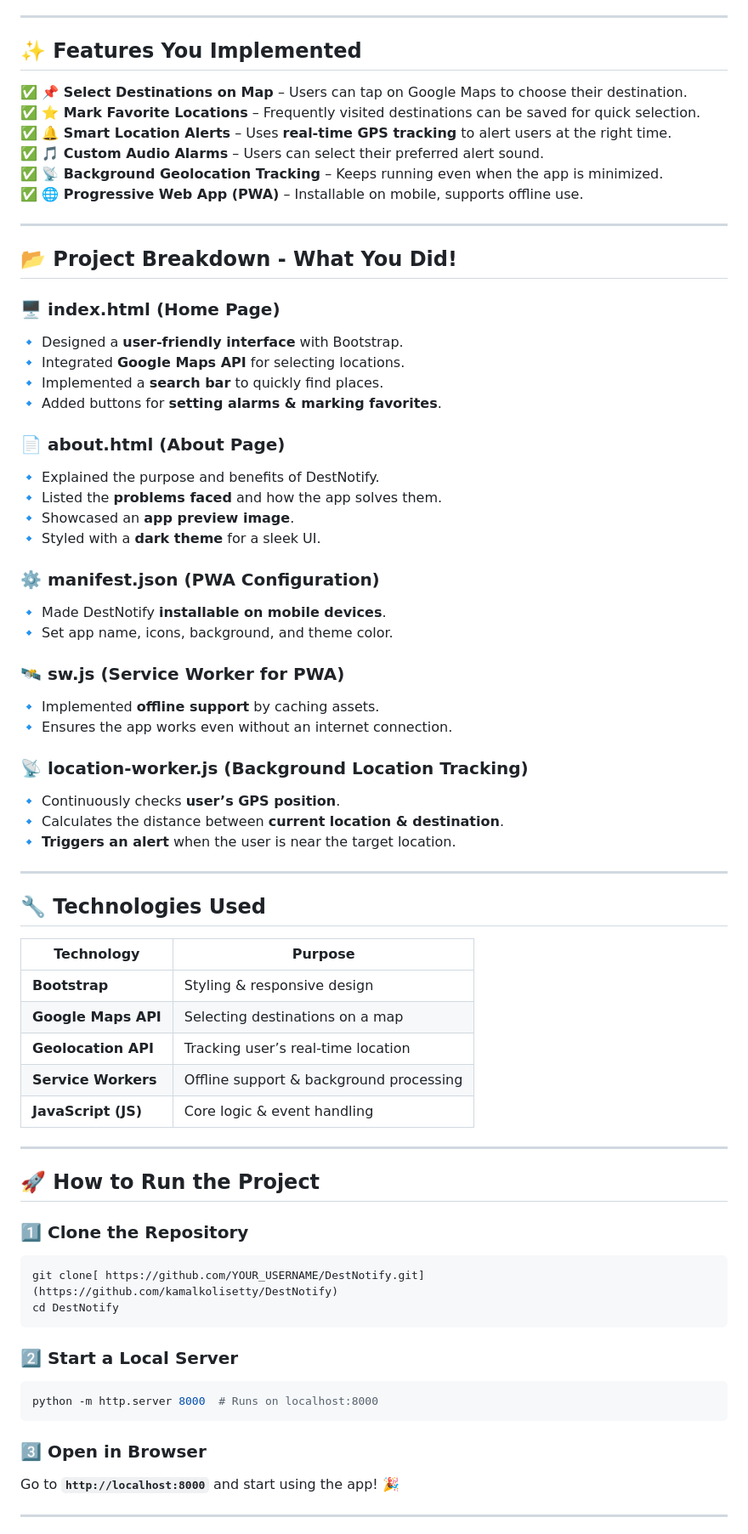
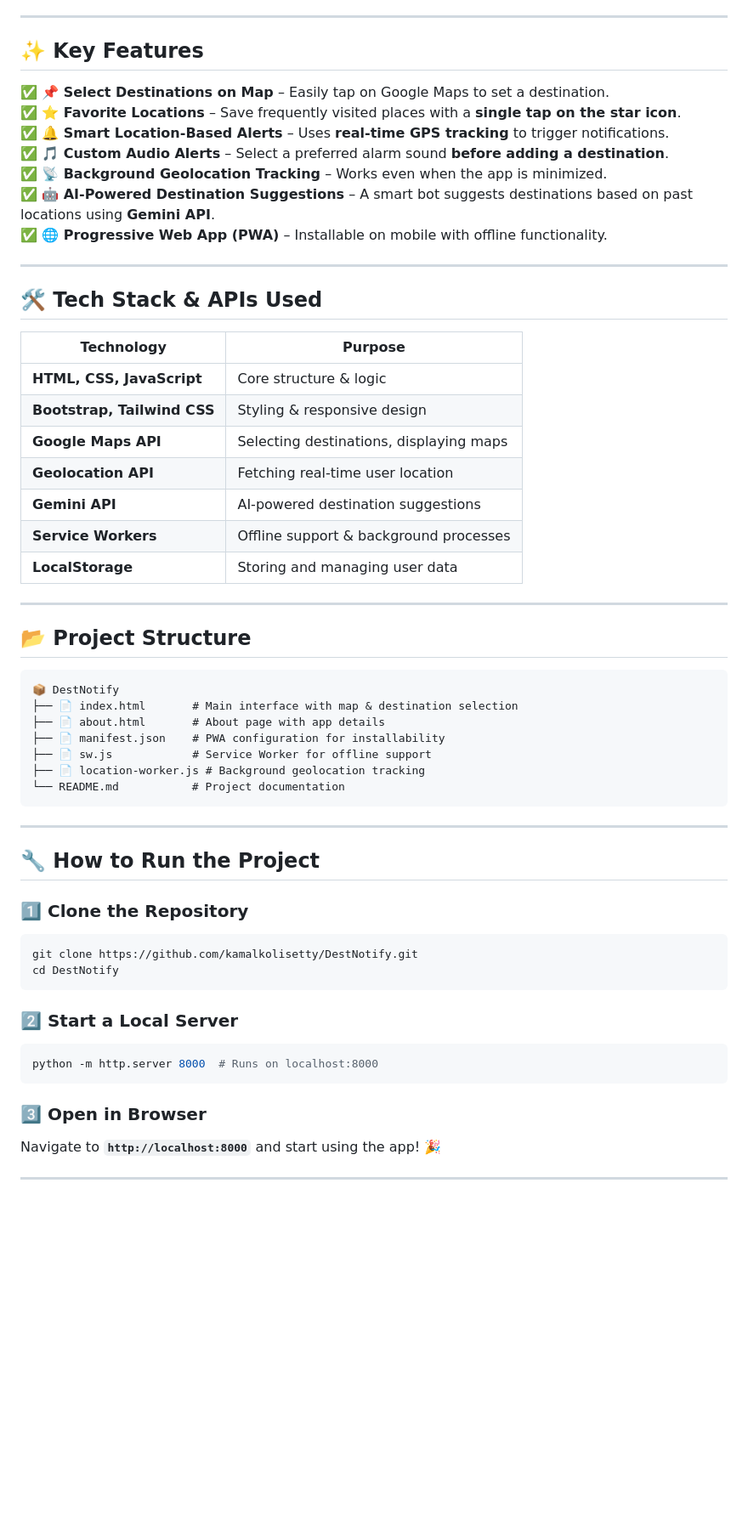
Before and after one commit to kamalkolisetty/DestNotify, a Markdown page: README.md, the part around one of its changes. Shown at 85% size. Rendered like a GitHub page; blank space fills up the shorter version.

````diff
--- a/README.md
+++ b/README.md
@@ -7,59 +7,47 @@ DestNotify is a **smart location-based alarm** that notifies users when they are
 
 ---
 
-## **✨ Features You Implemented**
-✅ **📌 Select Destinations on Map** – Users can tap on Google Maps to choose their destination.
-✅ **⭐ Mark Favorite Locations** – Frequently visited destinations can be saved for quick selection.
-✅ **🔔 Smart Location Alerts** – Uses **real-time GPS tracking** to alert users at the right time.
-✅ **🎵 Custom Audio Alarms** – Users can select their preferred alert sound.
-✅ **📡 Background Geolocation Tracking** – Keeps running even when the app is minimized.
-✅ **🌐 Progressive Web App (PWA)** – Installable on mobile, supports offline use.
+## **✨ Key Features**
+✅ **📌 Select Destinations on Map** – Easily tap on Google Maps to set a destination.
+✅ **⭐ Favorite Locations** – Save frequently visited places with a **single tap on the star icon**.
+✅ **🔔 Smart Location-Based Alerts** – Uses **real-time GPS tracking** to trigger notifications.
+✅ **🎵 Custom Audio Alerts** – Select a preferred alarm sound **before adding a destination**.
+✅ **📡 Background Geolocation Tracking** – Works even when the app is minimized.
+✅ **🤖 AI-Powered Destination Suggestions** – A smart bot suggests destinations based on past locations using **Gemini API**.
+✅ **🌐 Progressive Web App (PWA)** – Installable on mobile with offline functionality.
 
 ---
 
-## **📂 Project Breakdown - What You Did!**
-### **🖥️ index.html (Home Page)**
-🔹 Designed a **user-friendly interface** with Bootstrap.
-🔹 Integrated **Google Maps API** for selecting locations.
-🔹 Implemented a **search bar** to quickly find places.
-🔹 Added buttons for **setting alarms & marking favorites**.
-
-### **📄 about.html (About Page)**
-🔹 Explained the purpose and benefits of DestNotify.
-🔹 Listed the **problems faced** and how the app solves them.
-🔹 Showcased an **app preview image**.
-🔹 Styled with a **dark theme** for a sleek UI.
-
-### **⚙️ manifest.json (PWA Configuration)**
-🔹 Made DestNotify **installable on mobile devices**.
-🔹 Set app name, icons, background, and theme color.
-
-### **🛰️ sw.js (Service Worker for PWA)**
-🔹 Implemented **offline support** by caching assets.
-🔹 Ensures the app works even without an internet connection.
-
-### **📡 location-worker.js (Background Location Tracking)**
-🔹 Continuously checks **user’s GPS position**.
-🔹 Calculates the distance between **current location & destination**.
-🔹 **Triggers an alert** when the user is near the target location.
+## **🛠️ Tech Stack & APIs Used**
+| Technology | Purpose |
+|------------|---------|
+| **HTML, CSS, JavaScript** | Core structure & logic |
+| **Bootstrap, Tailwind CSS** | Styling & responsive design |
+| **Google Maps API** | Selecting destinations, displaying maps |
+| **Geolocation API** | Fetching real-time user location |
+| **Gemini API** | AI-powered destination suggestions |
+| **Service Workers** | Offline support & background processes |
+| **LocalStorage** | Storing and managing user data |
 
 ---
 
-## **🔧 Technologies Used**
-| Technology      | Purpose |
-|---------------|---------|
-| **Bootstrap** | Styling & responsive design |
-| **Google Maps API** | Selecting destinations on a map |
-| **Geolocation API** | Tracking user’s real-time location |
-| **Service Workers** | Offline support & background processing |
-| **JavaScript (JS)** | Core logic & event handling |
+## **📂 Project Structure**
+```
+📦 DestNotify
+├── 📄 index.html       # Main interface with map & destination selection
+├── 📄 about.html       # About page with app details
+├── 📄 manifest.json    # PWA configuration for installability
+├── 📄 sw.js            # Service Worker for offline support
+├── 📄 location-worker.js # Background geolocation tracking
+└── README.md           # Project documentation
+```
 
 ---
 
-## **🚀 How to Run the Project**
+## **🔧 How to Run the Project**
 ### **1️⃣ Clone the Repository**
 ```sh
-git clone[ https://github.com/YOUR_USERNAME/DestNotify.git](https://github.com/kamalkolisetty/DestNotify)
+git clone https://github.com/kamalkolisetty/DestNotify.git
 cd DestNotify
 ```
 ### **2️⃣ Start a Local Server**
@@ -67,7 +55,7 @@ cd DestNotify
 python -m http.server 8000  # Runs on localhost:8000
 ```
 ### **3️⃣ Open in Browser**
-Go to **`http://localhost:8000`** and start using the app! 🎉
+Navigate to **`http://localhost:8000`** and start using the app! 🎉
 
 ---
 
````
Also changed, not shown: other parts of README.md (+22 -13 lines).
